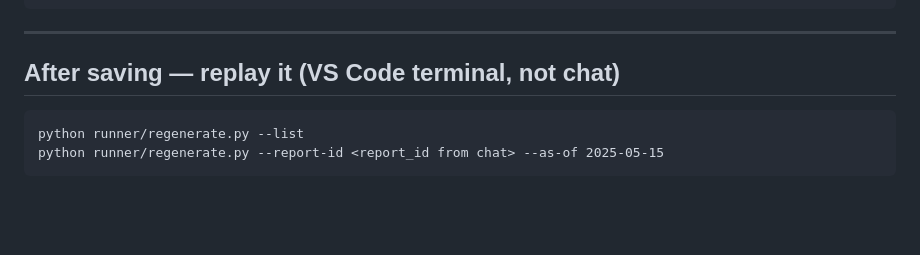
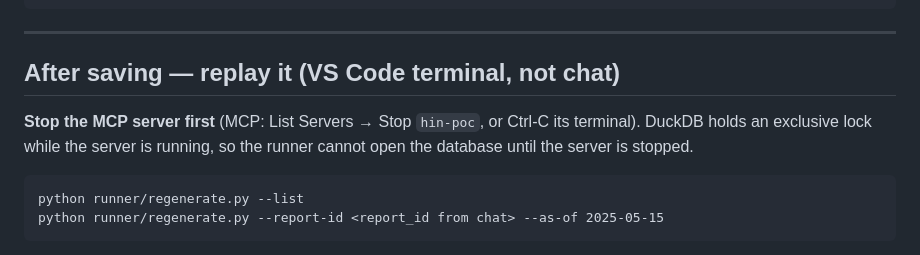
Before and after one commit to benniehaelen/mpc_save_report_definition, a Markdown page: COPILOT_EXAMPLE_RUN.md, the part around the change. GitHub-like rendering; blank space fills up the shorter version.

````diff
--- a/COPILOT_EXAMPLE_RUN.md
+++ b/COPILOT_EXAMPLE_RUN.md
@@ -95,6 +95,10 @@ Call save_report_definition with report_name "Division Admissions and Census", a
 
 ## After saving — replay it (VS Code terminal, not chat)
 
+**Stop the MCP server first** (MCP: List Servers → Stop `hin-poc`, or Ctrl-C its
+terminal). DuckDB holds an exclusive lock while the server is running, so the
+runner cannot open the database until the server is stopped.
+
 ```
 python runner/regenerate.py --list
 python runner/regenerate.py --report-id <report_id from chat> --as-of 2025-05-15
````
Also changed, not shown: .github/copilot-instructions.md (+4 -2 lines).
